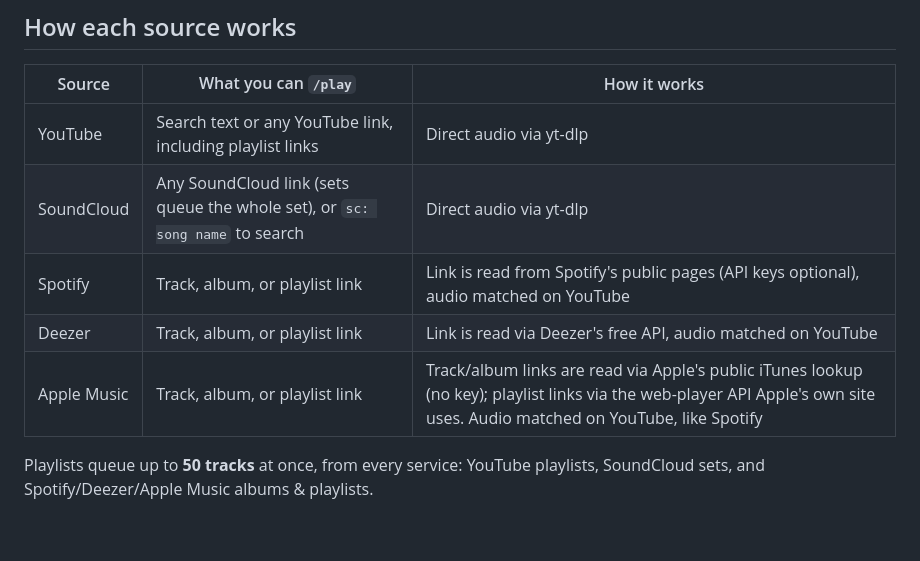
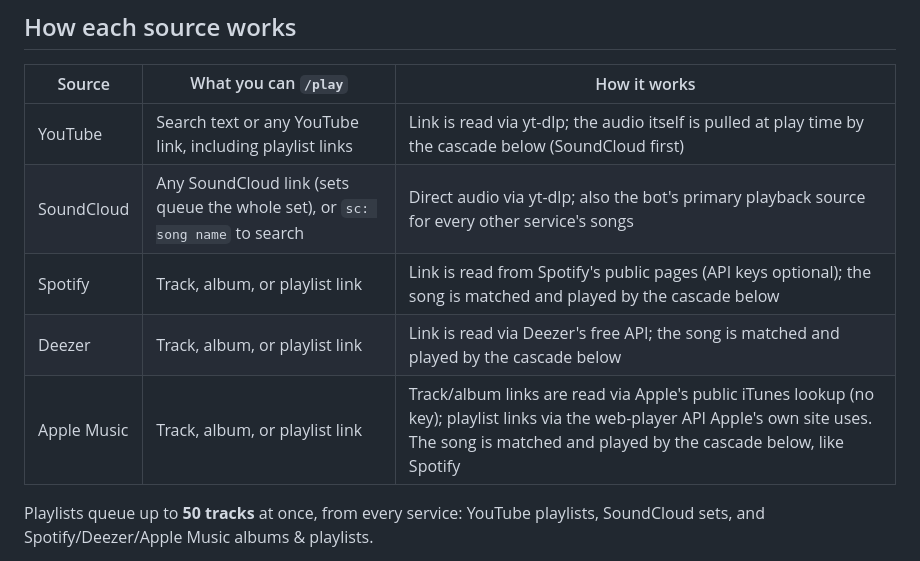
Before and after one commit to tustu/swamp-tunes-bot, a Markdown page: README.md, the part around one of its changes. Rendered like a GitHub page; blank space fills up the shorter version.

Commit message:
Upload rebuilt README.md

```diff
--- a/README.md
+++ b/README.md
@@ -6,11 +6,11 @@ A Discord bot that plays music from **YouTube**, **Spotify**, **SoundCloud**, **
 
 | Source | What you can `/play` | How it works |
 |---|---|---|
-| YouTube | Search text or any YouTube link, including playlist links | Direct audio via yt-dlp |
-| SoundCloud | Any SoundCloud link (sets queue the whole set), or `sc: song name` to search | Direct audio via yt-dlp |
-| Spotify | Track, album, or playlist link | Link is read from Spotify's public pages (API keys optional), audio matched on YouTube |
-| Deezer | Track, album, or playlist link | Link is read via Deezer's free API, audio matched on YouTube |
-| Apple Music | Track, album, or playlist link | Track/album links are read via Apple's public iTunes lookup (no key); playlist links via the web-player API Apple's own site uses. Audio matched on YouTube, like Spotify |
+| YouTube | Search text or any YouTube link, including playlist links | Link is read via yt-dlp; the audio itself is pulled at play time by the cascade below (SoundCloud first) |
+| SoundCloud | Any SoundCloud link (sets queue the whole set), or `sc: song name` to search | Direct audio via yt-dlp; also the bot's primary playback source for every other service's songs |
+| Spotify | Track, album, or playlist link | Link is read from Spotify's public pages (API keys optional); the song is matched and played by the cascade below |
+| Deezer | Track, album, or playlist link | Link is read via Deezer's free API; the song is matched and played by the cascade below |
+| Apple Music | Track, album, or playlist link | Track/album links are read via Apple's public iTunes lookup (no key); playlist links via the web-player API Apple's own site uses. The song is matched and played by the cascade below, like Spotify |
 
 Playlists queue up to **50 tracks** at once, from every service: YouTube playlists, SoundCloud sets, and Spotify/Deezer/Apple Music albums & playlists.
 
```
Also changed, not shown: other parts of README.md (+1 -1 lines).
